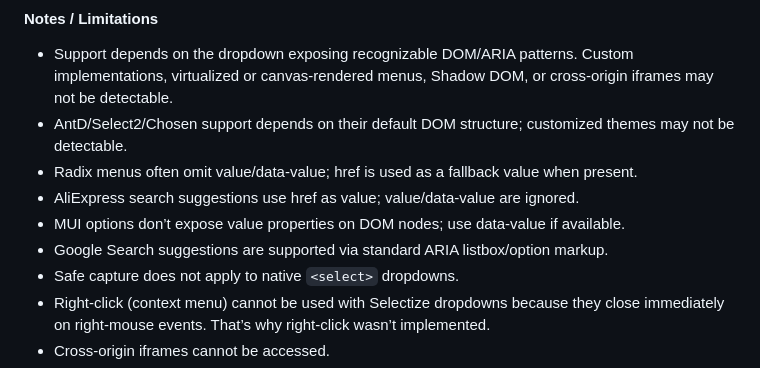
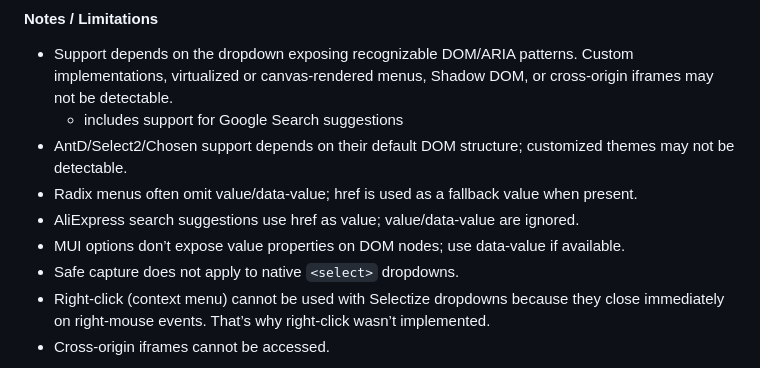
Before and after one commit to stansult/dropdown-extractor, a Markdown page: README.md, the part around the change. Drawn GitHub-style.

```diff
--- a/README.md
+++ b/README.md
@@ -58,11 +58,11 @@ To open Extension Options, right-click the extension button and select Options.
 #### Notes / Limitations
 
 - Support depends on the dropdown exposing recognizable DOM/ARIA patterns. Custom implementations, virtualized or canvas-rendered menus, Shadow DOM, or cross-origin iframes may not be detectable.
+  - includes support for Google Search suggestions
 - AntD/Select2/Chosen support depends on their default DOM structure; customized themes may not be detectable.
 - Radix menus often omit value/data-value; href is used as a fallback value when present.
 - AliExpress search suggestions use href as value; value/data-value are ignored.
 - MUI options don’t expose value properties on DOM nodes; use data-value if available.
-- Google Search suggestions are supported via standard ARIA listbox/option markup.
 - Safe capture does not apply to native `<select>` dropdowns.
 - Right-click (context menu) cannot be used with Selectize dropdowns because they close immediately on right-mouse events. That’s why right-click wasn’t implemented.
 - Cross-origin iframes cannot be accessed.
```
